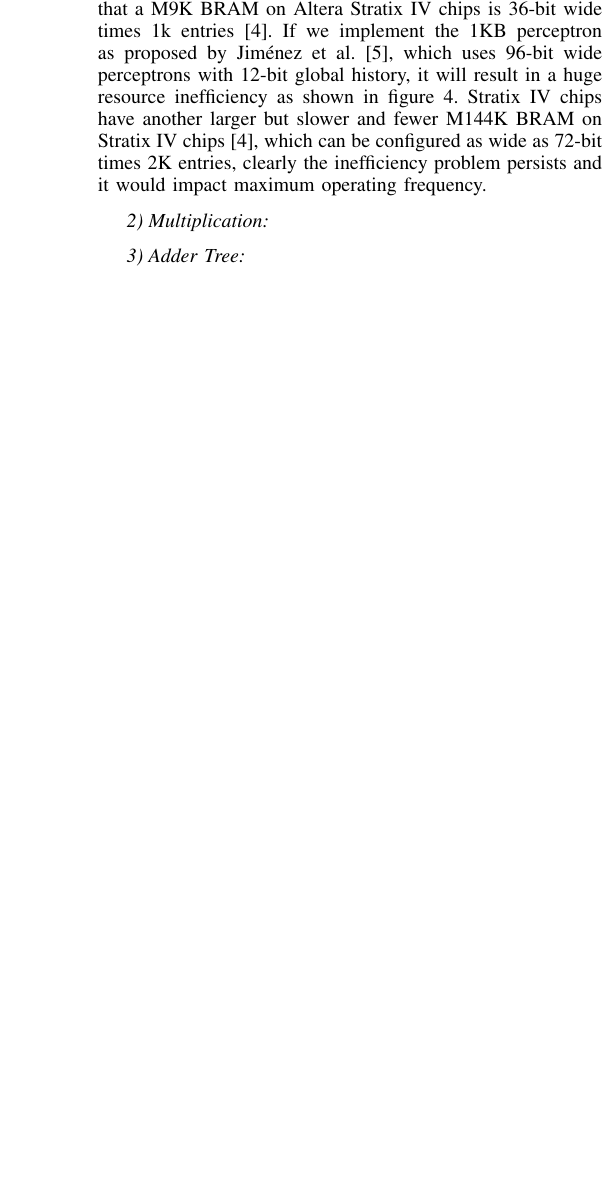
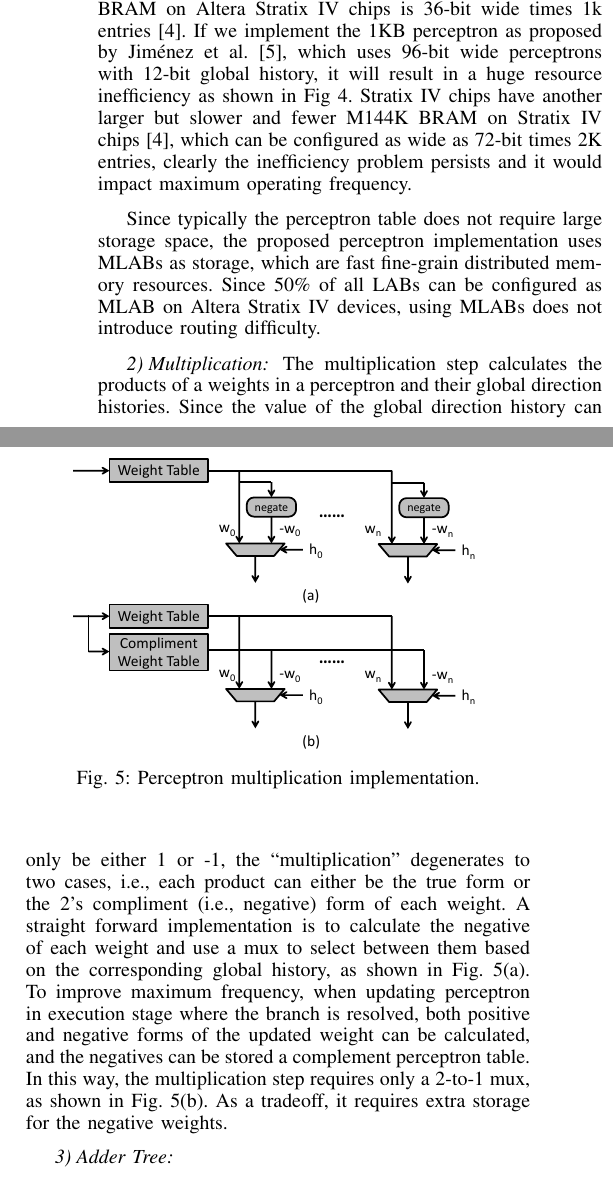
Before and after one commit to peterwudi/ReConfig14, a LaTeX paper (bp.tex): part of one column of page 3 of 3 before the commit and two parts of the columns of page 3 of 3 after it, the two joined at a grey line, cut so that both start at the same text, the shorter picture padded with empty space. Compiled offline with pdfLaTeX.

Commit message:
7/8 night

```diff
--- a/bp.tex
+++ b/bp.tex
@@ -108,20 +108,24 @@ Section~\ref{sec:scheme:perceptron} introduced that perceptron predictor maintai
 
 \subsubsection{Perceptron Table Organization}
 \label{sec:fpga:perceptron:table}
-Each weight in a perceptron is typically 8-bit wide, and perceptron predictors usually use at least 12-bit global history~\cite{perceptron}. The depth of the table, on the other hand, tends to be relatively shallower (e.g. 64 entries for 1KB hardware budget). This requires a very wide but shallow memory, which does not map well to BRAMs on FPGAs. For example, the widest configuration that a M9K BRAM on Altera Stratix IV chips is 36-bit wide times 1k entries~\cite{StratixIVM9K}. If we implement the 1KB perceptron as proposed by Jim\'enez et al.~\cite{perceptron}, which uses 96-bit wide perceptrons with 12-bit global history, it will result in a huge resource inefficiency as shown in figure~\ref{fig:perceptronTable}. Stratix IV chips have another larger but slower and fewer M144K BRAM on Stratix IV chips~\cite{StratixIVM9K}, which can be configured as wide as 72-bit times 2K entries, clearly the inefficiency problem persists and it would impact maximum operating frequency.
+Each weight in a perceptron is typically 8-bit wide, and perceptron predictors usually use at least 12-bit global history~\cite{perceptron}. The depth of the table, on the other hand, tends to be relatively shallower (e.g. 64 entries for 1KB hardware budget). This requires a very wide but shallow memory, which does not map well to BRAMs on FPGAs. For example, the widest configuration that a M9K BRAM on Altera Stratix IV chips is 36-bit wide times 1k entries~\cite{StratixIVM9K}. If we implement the 1KB perceptron as proposed by Jim\'enez et al.~\cite{perceptron}, which uses 96-bit wide perceptrons with 12-bit global history, it will result in a huge resource inefficiency as shown in Fig~\ref{fig:perceptronTable}. Stratix IV chips have another larger but slower and fewer M144K BRAM on Stratix IV chips~\cite{StratixIVM9K}, which can be configured as wide as 72-bit times 2K entries, clearly the inefficiency problem persists and it would impact maximum operating frequency.
+
+Since typically the perceptron table does not require large storage space, the proposed perceptron implementation uses MLABs as storage, which are fast fine-grain distributed memory resources. Since 50\% of all LABs can be configured as MLAB on Altera Stratix IV devices, using MLABs does not introduce routing difficulty.
 \kfig{perceptronTable.pdf}{fig:perceptronTable}{Inefficiency using M9K BRAMs to implement wide but shallow perceptron tables.}{angle = 0, trim = 1in 2in 3.4in 0.5in, clip, width=0.3\textwidth}
-
-
-
 
 
 \subsubsection{Multiplication}
 \label{sec:fpga:perceptron:mult}
+The multiplication step calculates the products of a weights in a perceptron and their global direction histories. Since the value of the global direction history can only be either 1 or -1, the ``multiplication'' degenerates to two cases, i.e., each product can either be the true form or the 2's compliment (i.e., negative) form of each weight. A straight forward implementation is to calculate the negative of each weight and use a mux to select between them based on the corresponding global history, as shown in Fig.~\ref{fig:perceptronMult}(a). To improve maximum frequency, when updating perceptron in execution stage where the branch is resolved, both positive and negative forms of the updated weight can be calculated, and the negatives can be stored a complement perceptron table. In this way, the multiplication step requires only a 2-to-1 mux, as shown in Fig.~\ref{fig:perceptronMult}(b). As a tradeoff, it requires extra storage for the negative weights.
+\kfig{perceptronMult.pdf}{fig:perceptronMult}{Perceptron multiplication implementation.}{angle = 0, trim = 0.3in 2in 3in 0.6in, clip, width=0.4\textwidth}
 
 
 
 \subsubsection{Adder Tree}
 \label{sec:fpga:perceptron:adder}
+
+
+
 
 
 \subsection{TAGE Implementation}
```
Also changed, not shown: Figures/perceptron.pdf, Figures/perceptronMult.pdf (added), bp.pdf, 2 other files.
